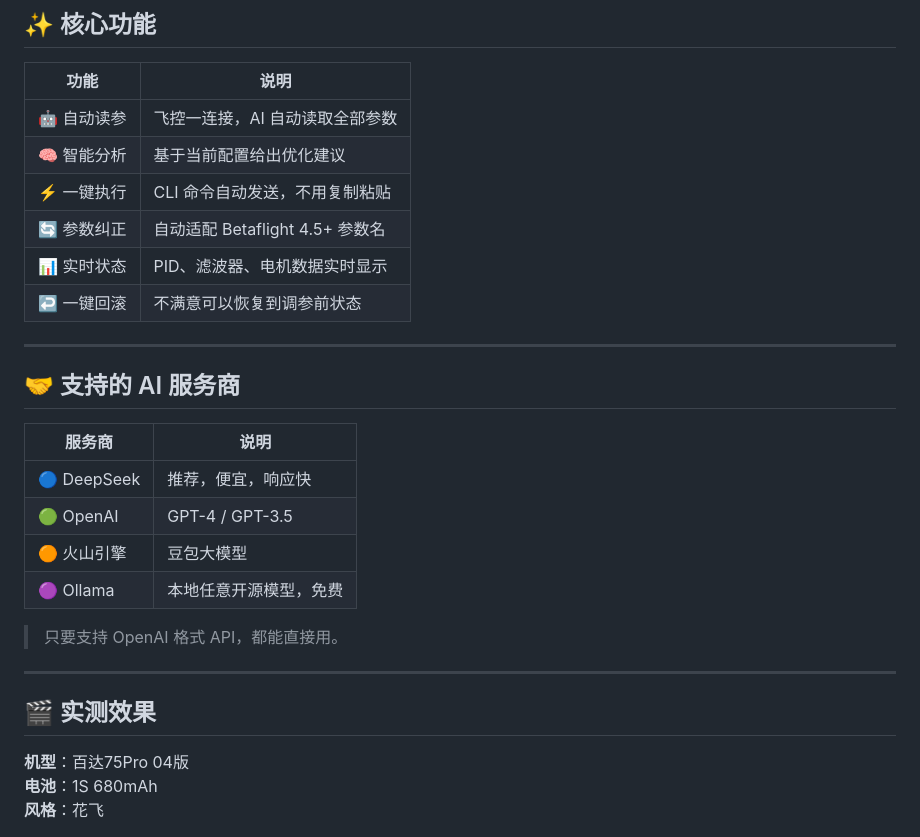
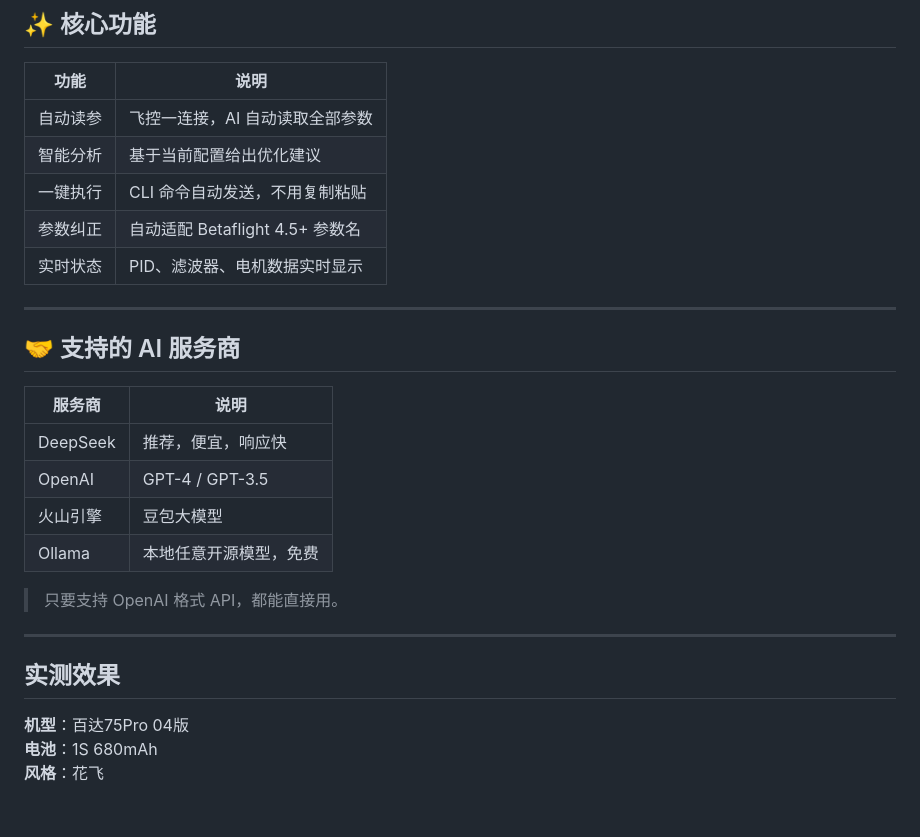
Before and after one commit to orange508/BetaflightAssistant, a Markdown page: README.md, the part around one of its changes. GitHub-like rendering; blank space fills up the shorter version.

Commit message:
更新 README.md

```diff
--- a/README.md
+++ b/README.md
@@ -49,12 +49,11 @@ AI 会：
 
 | 功能 | 说明 |
 |------|------|
-| 🤖 自动读参 | 飞控一连接，AI 自动读取全部参数 |
-| 🧠 智能分析 | 基于当前配置给出优化建议 |
-| ⚡ 一键执行 | CLI 命令自动发送，不用复制粘贴 |
-| 🔄 参数纠正 | 自动适配 Betaflight 4.5+ 参数名 |
-| 📊 实时状态 | PID、滤波器、电机数据实时显示 |
-| ↩️ 一键回滚 | 不满意可以恢复到调参前状态 |
+| 自动读参 | 飞控一连接，AI 自动读取全部参数 |
+| 智能分析 | 基于当前配置给出优化建议 |
+| 一键执行 | CLI 命令自动发送，不用复制粘贴 |
+| 参数纠正 | 自动适配 Betaflight 4.5+ 参数名 |
+| 实时状态 | PID、滤波器、电机数据实时显示 |
 
 ---
 
@@ -62,16 +61,16 @@ AI 会：
 
 | 服务商 | 说明 |
 |--------|------|
-| 🔵 DeepSeek | 推荐，便宜，响应快 |
-| 🟢 OpenAI | GPT-4 / GPT-3.5 |
-| 🟠 火山引擎 | 豆包大模型 |
-| 🟣 Ollama | 本地任意开源模型，免费 |
+| DeepSeek | 推荐，便宜，响应快 |
+| OpenAI | GPT-4 / GPT-3.5 |
+| 火山引擎 | 豆包大模型 |
+| Ollama | 本地任意开源模型，免费 |
 
 > 只要支持 OpenAI 格式 API，都能直接用。
 
 ---
 
-## 🎬 实测效果
+## 实测效果
 
 **机型**：百达75Pro 04版
 **电池**：1S 680mAh
```
Also changed, not shown: other parts of README.md (+5 -5 lines).
